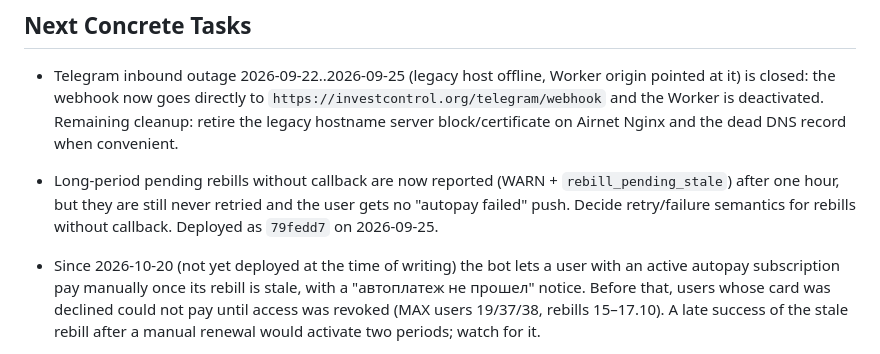
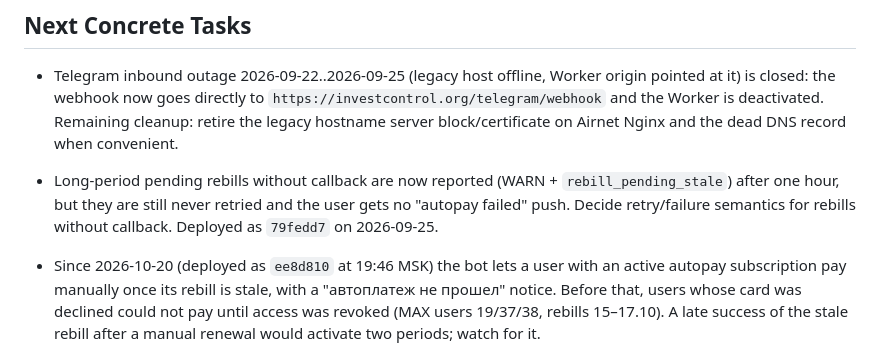
Before and after one commit to Jopoleon/invest-control-bot, a Markdown page: docs/context/progress.md, the part around the change. Rendered like a GitHub page.

Commit message:
Record manual-renewal fix deploy
Co-Authored-By: Claude Opus 5.5 <noreply@anthropic.com>

```diff
--- a/docs/context/progress.md
+++ b/docs/context/progress.md
@@ -108,7 +108,7 @@ The current engineering focus is stabilization, not broad scope expansion:
   `rebill_pending_stale`) after one hour, but they are still never retried and
   the user gets no "autopay failed" push. Decide retry/failure semantics for
   rebills without callback. Deployed as `79fedd7` on 2026-09-25.
-- Since 2026-10-20 (not yet deployed at the time of writing) the bot lets a
+- Since 2026-10-20 (deployed as `ee8d810` at 19:46 MSK) the bot lets a
   user with an active autopay subscription pay manually once its rebill is
   stale, with a "автоплатеж не прошел" notice. Before that, users whose card
   was declined could not pay until access was revoked (MAX users 19/37/38,
```
Also changed, not shown: 1 other file.
